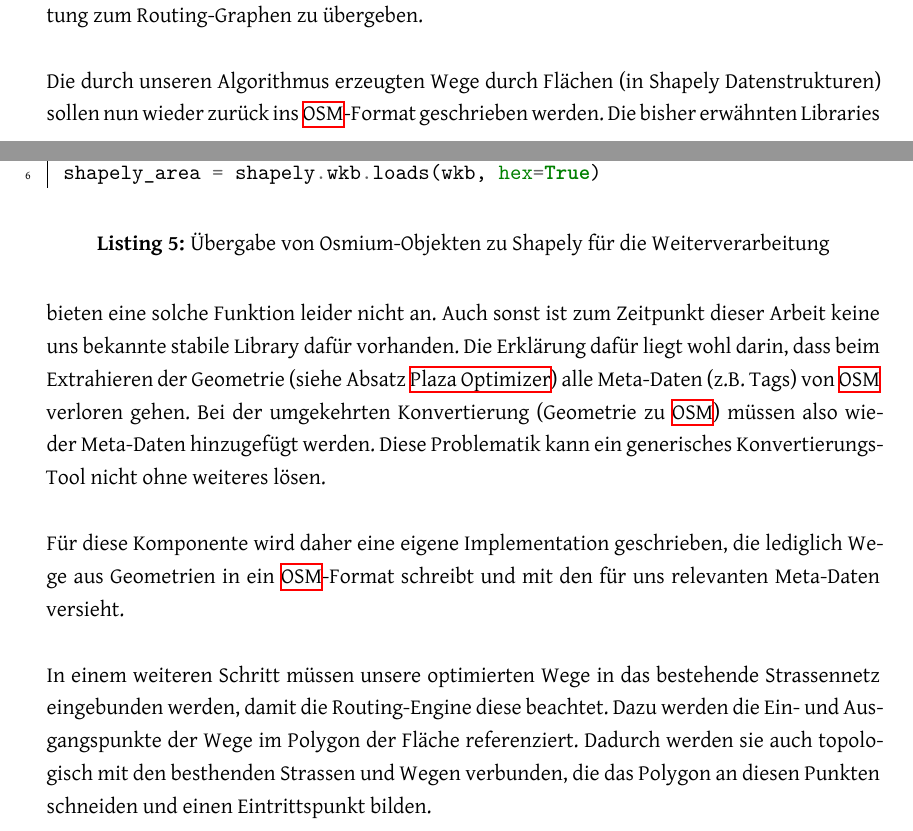
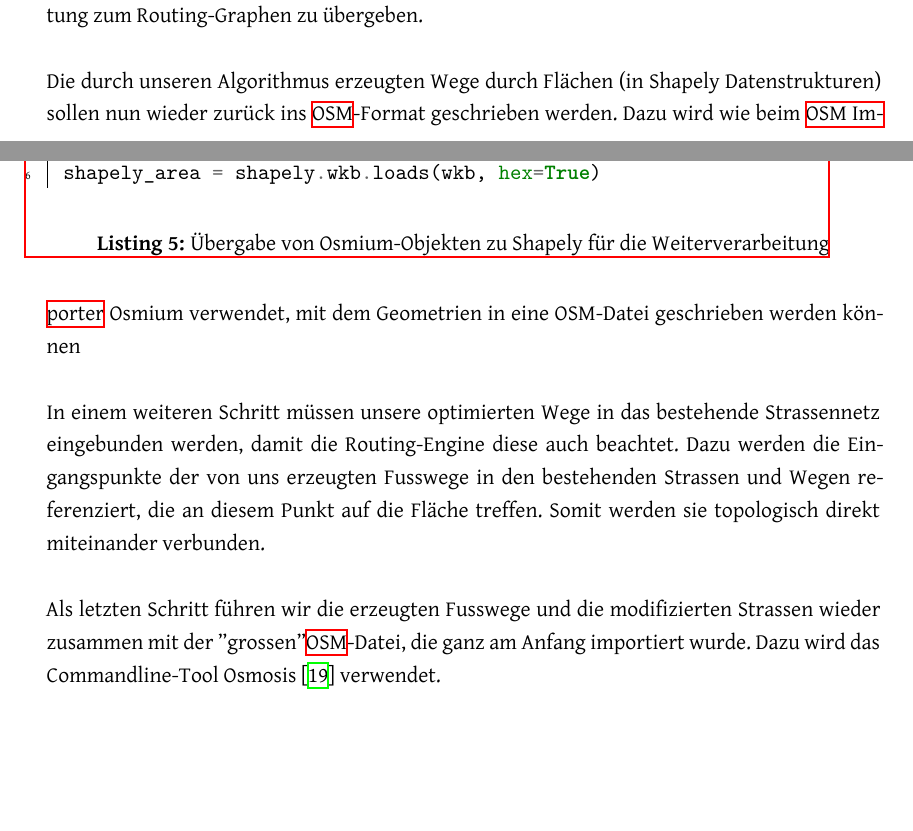
Before and after one commit to PlazaNav/PlazaNav-doc, a LaTeX thesis (index.tex, which reads projectdoc/architektur.tex): two parts of pages 41 and 42 of 54, joined at a grey line, cut so that both start at the same text, the shorter picture padded with empty space. Compiled offline with XeLaTeX.

Commit message:
update osm merger description

```diff
--- a/projectdoc/architektur.tex
+++ b/projectdoc/architektur.tex
@@ -97,12 +97,12 @@ Um die mit Osmium importierten Objekte in Shapely zu verwenden, werden diese ins
 \paragraph{OSM Merger}\label{par:OSM Merger}~\\
 Der OSM Merger ist dafür verantwortlich, unsere erzeugten Geometrien (Fusswege) wieder in das \ac{OSM}-Kartenmaterial einzupflegen, um es anschliessend der Routing-Engine zur Verarbeitung zum Routing-Graphen zu übergeben.
 
-Die durch unseren Algorithmus erzeugten Wege durch Flächen (in Shapely Datenstrukturen) sollen nun wieder zurück ins \ac{OSM}-Format geschrieben werden. Die bisher erwähnten Libraries bieten eine solche Funktion leider nicht an. Auch sonst ist zum Zeitpunkt dieser Arbeit keine uns bekannte stabile Library dafür vorhanden. Die Erklärung dafür liegt wohl darin, dass beim Extrahieren der Geometrie (siehe Absatz \nameref{par:Plaza Optimizer}) alle Meta-Daten (z.B. Tags) von \ac{OSM} verloren gehen. Bei der umgekehrten Konvertierung (Geometrie zu \ac{OSM}) müssen also wieder Meta-Daten hinzugefügt werden. Diese Problematik kann ein generisches Konvertierungs-Tool nicht ohne weiteres lösen.
+Die durch unseren Algorithmus erzeugten Wege durch Flächen (in Shapely Datenstrukturen) sollen nun wieder zurück ins \ac{OSM}-Format geschrieben werden. Dazu wird wie beim \nameref{par:OSM Importer} Osmium verwendet, mit dem Geometrien in eine OSM-Datei geschrieben werden können
 
-Für diese Komponente wird daher eine eigene Implementation geschrieben, die lediglich Wege aus Geometrien in ein \ac{OSM}-Format schreibt und mit den für uns relevanten Meta-Daten versieht.
+In einem weiteren Schritt müssen unsere optimierten Wege in das bestehende Strassennetz eingebunden werden, damit die Routing-Engine diese auch beachtet. Dazu werden die Eingangspunkte der von uns erzeugten Fusswege in den bestehenden Strassen und Wegen referenziert, die an diesem Punkt auf die Fläche treffen. Somit werden sie topologisch direkt miteinander verbunden.
+% TODO: Begriff Eintrittspunkt definieren
 
-In einem weiteren Schritt müssen unsere optimierten Wege in das bestehende Strassennetz eingebunden werden, damit die Routing-Engine diese beachtet. Dazu werden die Ein- und Ausgangspunkte der Wege im Polygon der Fläche referenziert. Dadurch werden sie auch topologisch mit den besthenden Strassen und Wegen verbunden, die das Polygon an diesen Punkten schneiden und einen Eintrittspunkt bilden.
-% TODO: Begriff Eintrittspunkt definieren
+Als letzten Schritt führen wir die erzeugten Fusswege und die modifizierten Strassen wieder zusammen mit der "grossen" \ac{OSM}-Datei, die ganz am Anfang importiert wurde. Dazu wird das Commandline-Tool Osmosis \cite{osmosis} verwendet.
 
 \subsubsection{Plaza Routing}
 \label{architektur:Plaza Routing}
```
Also changed, not shown: PlazaRoute.bib (+8 -0 lines), projectdoc/architektur.tex (2 more changed lines).
